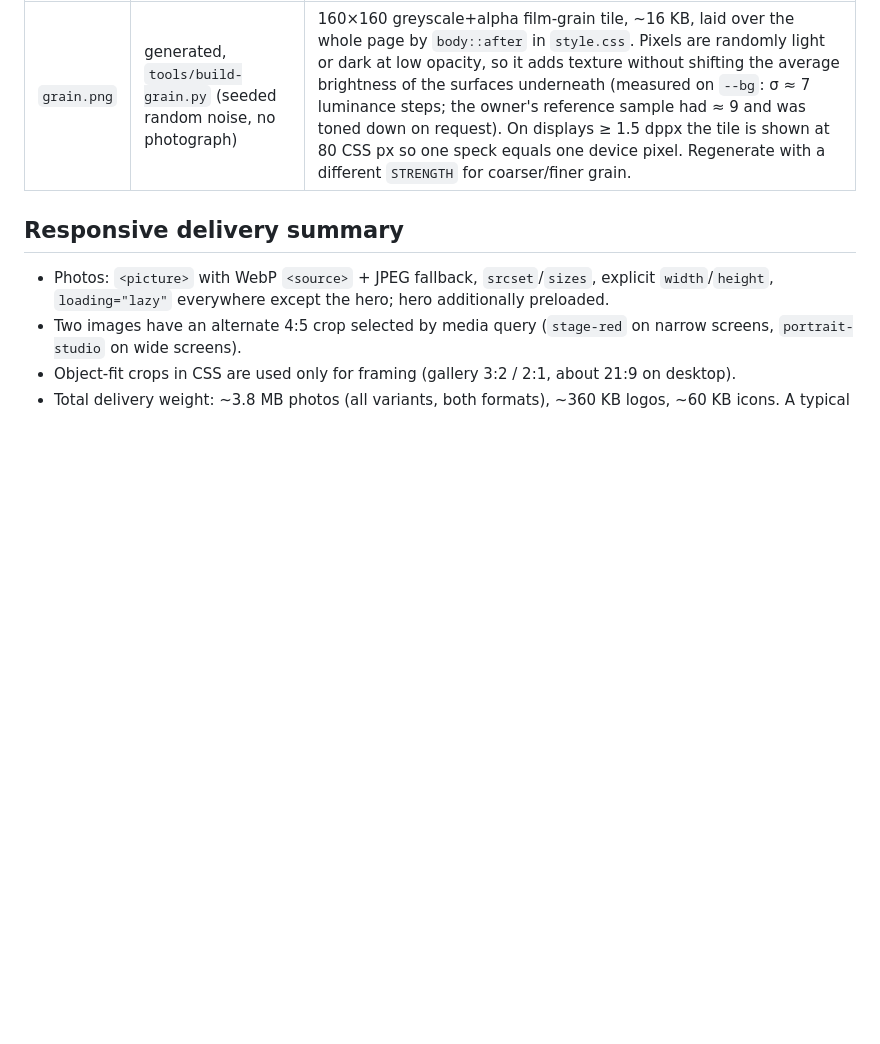
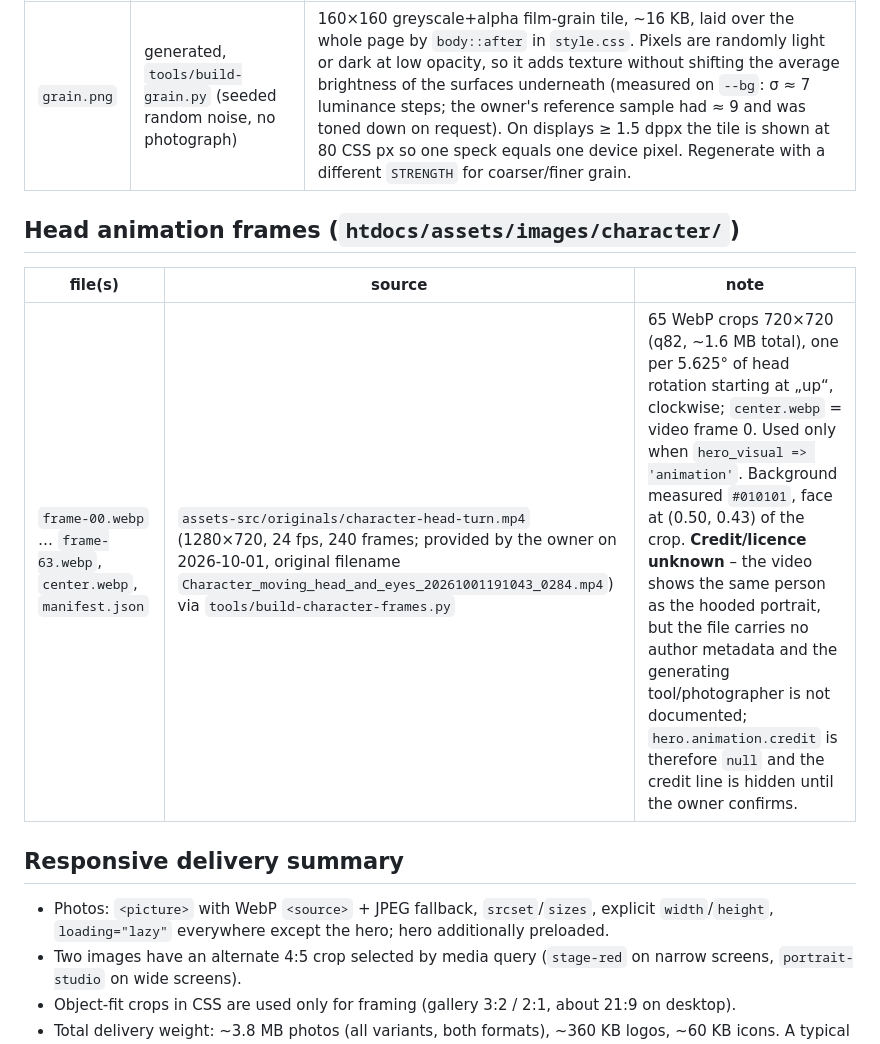
Before and after one commit to reichiClaw/reichi.com, a Markdown page: ASSETS.md, the part around the change. Drawn GitHub-style; blank space fills up the shorter version.

```diff
--- a/ASSETS.md
+++ b/ASSETS.md
@@ -72,6 +72,12 @@ rendered icons). `mstile-150x150.png`/`browserconfig.xml` were fetched but dropp
 |---|---|---|
 | `grain.png` | generated, `tools/build-grain.py` (seeded random noise, no photograph) | 160×160 greyscale+alpha film-grain tile, ~16 KB, laid over the whole page by `body::after` in `style.css`. Pixels are randomly light or dark at low opacity, so it adds texture without shifting the average brightness of the surfaces underneath (measured on `--bg`: σ ≈ 7 luminance steps; the owner's reference sample had ≈ 9 and was toned down on request). On displays ≥ 1.5 dppx the tile is shown at 80 CSS px so one speck equals one device pixel. Regenerate with a different `STRENGTH` for coarser/finer grain. |
 
+## Head animation frames (`htdocs/assets/images/character/`)
+
+| file(s) | source | note |
+|---|---|---|
+| `frame-00.webp` … `frame-63.webp`, `center.webp`, `manifest.json` | `assets-src/originals/character-head-turn.mp4` (1280×720, 24 fps, 240 frames; provided by the owner on 2026-10-01, original filename `Character_moving_head_and_eyes_20261001191043_0284.mp4`) via `tools/build-character-frames.py` | 65 WebP crops 720×720 (q82, ~1.6 MB total), one per 5.625° of head rotation starting at „up“, clockwise; `center.webp` = video frame 0. Used only when `hero_visual => 'animation'`. Background measured `#010101`, face at (0.50, 0.43) of the crop. **Credit/licence unknown** – the video shows the same person as the hooded portrait, but the file carries no author metadata and the generating tool/photographer is not documented; `hero.animation.credit` is therefore `null` and the credit line is hidden until the owner confirms. |
+
 ## Responsive delivery summary
 
 - Photos: `<picture>` with WebP `<source>` + JPEG fallback, `srcset`/`sizes`, explicit
```
Also changed, not shown: MIGRATION.md (+3 -1 lines), README.md (+38 -0 lines).
